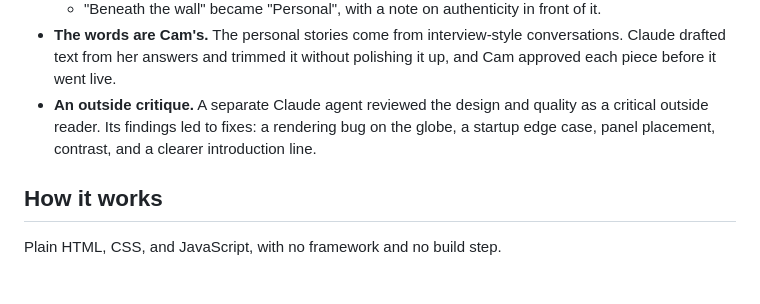
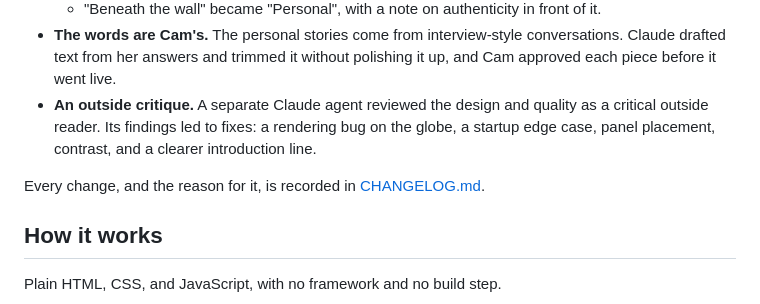
Before and after one commit to CameronCarr-LikesFish/CameronCarr-LikesFish.github.io, a Markdown page: README.md, the part around the change. GitHub-like rendering; blank space fills up the shorter version.

```diff
--- a/README.md
+++ b/README.md
@@ -27,6 +27,8 @@ The site was built with **Claude Code** from a written brief, in short working s
 - **The words are Cam's.** The personal stories come from interview-style conversations. Claude drafted text from her answers and trimmed it without polishing it up, and Cam approved each piece before it went live.
 - **An outside critique.** A separate Claude agent reviewed the design and quality as a critical outside reader. Its findings led to fixes: a rendering bug on the globe, a startup edge case, panel placement, contrast, and a clearer introduction line.
 
+Every change, and the reason for it, is recorded in [CHANGELOG.md](CHANGELOG.md).
+
 ## How it works
 
 Plain HTML, CSS, and JavaScript, with no framework and no build step.
```
Also changed, not shown: CHANGELOG.md (added, +197 -0 lines).
